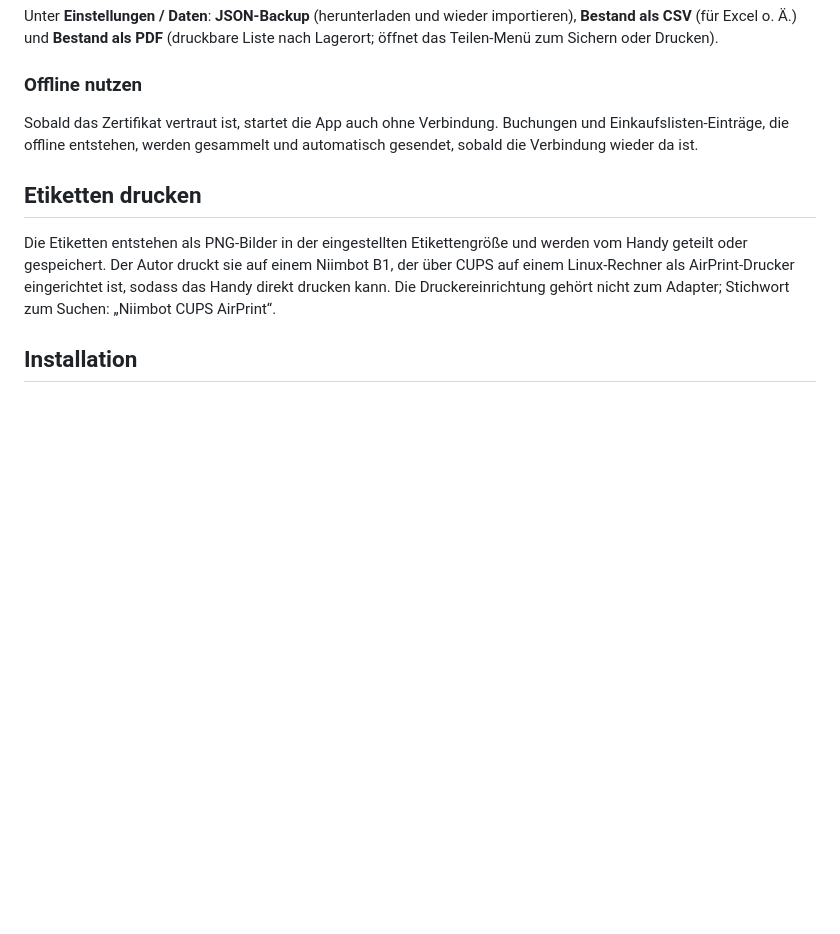
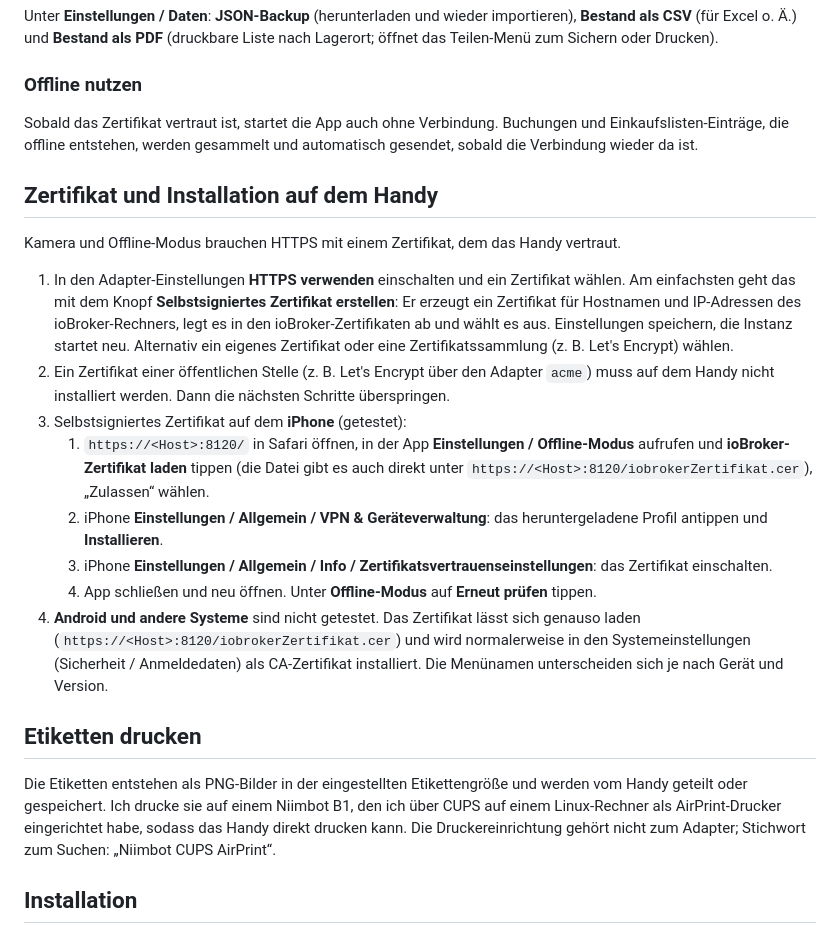
Before and after one commit to backfisch88/ioBroker.shelfmate, a Markdown page: README.de.md, the part around the change. Rendered like a GitHub page; blank space fills up the shorter version.

Commit message:
README: first-person printing note, certificate guide

```diff
--- a/README.de.md
+++ b/README.de.md
@@ -71,9 +71,22 @@ Unter **Einstellungen / Daten**: **JSON-Backup** (herunterladen und wieder impor
 ### Offline nutzen
 Sobald das Zertifikat vertraut ist, startet die App auch ohne Verbindung. Buchungen und Einkaufslisten-Einträge, die offline entstehen, werden gesammelt und automatisch gesendet, sobald die Verbindung wieder da ist.
 
+## Zertifikat und Installation auf dem Handy
+
+Kamera und Offline-Modus brauchen HTTPS mit einem Zertifikat, dem das Handy vertraut.
+
+1. In den Adapter-Einstellungen **HTTPS verwenden** einschalten und ein Zertifikat wählen. Am einfachsten geht das mit dem Knopf **Selbstsigniertes Zertifikat erstellen**: Er erzeugt ein Zertifikat für Hostnamen und IP-Adressen des ioBroker-Rechners, legt es in den ioBroker-Zertifikaten ab und wählt es aus. Einstellungen speichern, die Instanz startet neu. Alternativ ein eigenes Zertifikat oder eine Zertifikatssammlung (z. B. Let's Encrypt) wählen.
+2. Ein Zertifikat einer öffentlichen Stelle (z. B. Let's Encrypt über den Adapter `acme`) muss auf dem Handy nicht installiert werden. Dann die nächsten Schritte überspringen.
+3. Selbstsigniertes Zertifikat auf dem **iPhone** (getestet):
+   1. `https://<Host>:8120/` in Safari öffnen, in der App **Einstellungen / Offline-Modus** aufrufen und **ioBroker-Zertifikat laden** tippen (die Datei gibt es auch direkt unter `https://<Host>:8120/iobrokerZertifikat.cer`), „Zulassen“ wählen.
+   2. iPhone **Einstellungen / Allgemein / VPN & Geräteverwaltung**: das heruntergeladene Profil antippen und **Installieren**.
+   3. iPhone **Einstellungen / Allgemein / Info / Zertifikatsvertrauenseinstellungen**: das Zertifikat einschalten.
+   4. App schließen und neu öffnen. Unter **Offline-Modus** auf **Erneut prüfen** tippen.
+4. **Android und andere Systeme** sind nicht getestet. Das Zertifikat lässt sich genauso laden (`https://<Host>:8120/iobrokerZertifikat.cer`) und wird normalerweise in den Systemeinstellungen (Sicherheit / Anmeldedaten) als CA-Zertifikat installiert. Die Menünamen unterscheiden sich je nach Gerät und Version.
+
 ## Etiketten drucken
 
-Die Etiketten entstehen als PNG-Bilder in der eingestellten Etikettengröße und werden vom Handy geteilt oder gespeichert. Der Autor druckt sie auf einem Niimbot B1, der über CUPS auf einem Linux-Rechner als AirPrint-Drucker eingerichtet ist, sodass das Handy direkt drucken kann. Die Druckereinrichtung gehört nicht zum Adapter; Stichwort zum Suchen: „Niimbot CUPS AirPrint“.
+Die Etiketten entstehen als PNG-Bilder in der eingestellten Etikettengröße und werden vom Handy geteilt oder gespeichert. Ich drucke sie auf einem Niimbot B1, den ich über CUPS auf einem Linux-Rechner als AirPrint-Drucker eingerichtet habe, sodass das Handy direkt drucken kann. Die Druckereinrichtung gehört nicht zum Adapter; Stichwort zum Suchen: „Niimbot CUPS AirPrint“.
 
 ## Installation
 
```
Also changed, not shown: README.md (+12 -4 lines).
